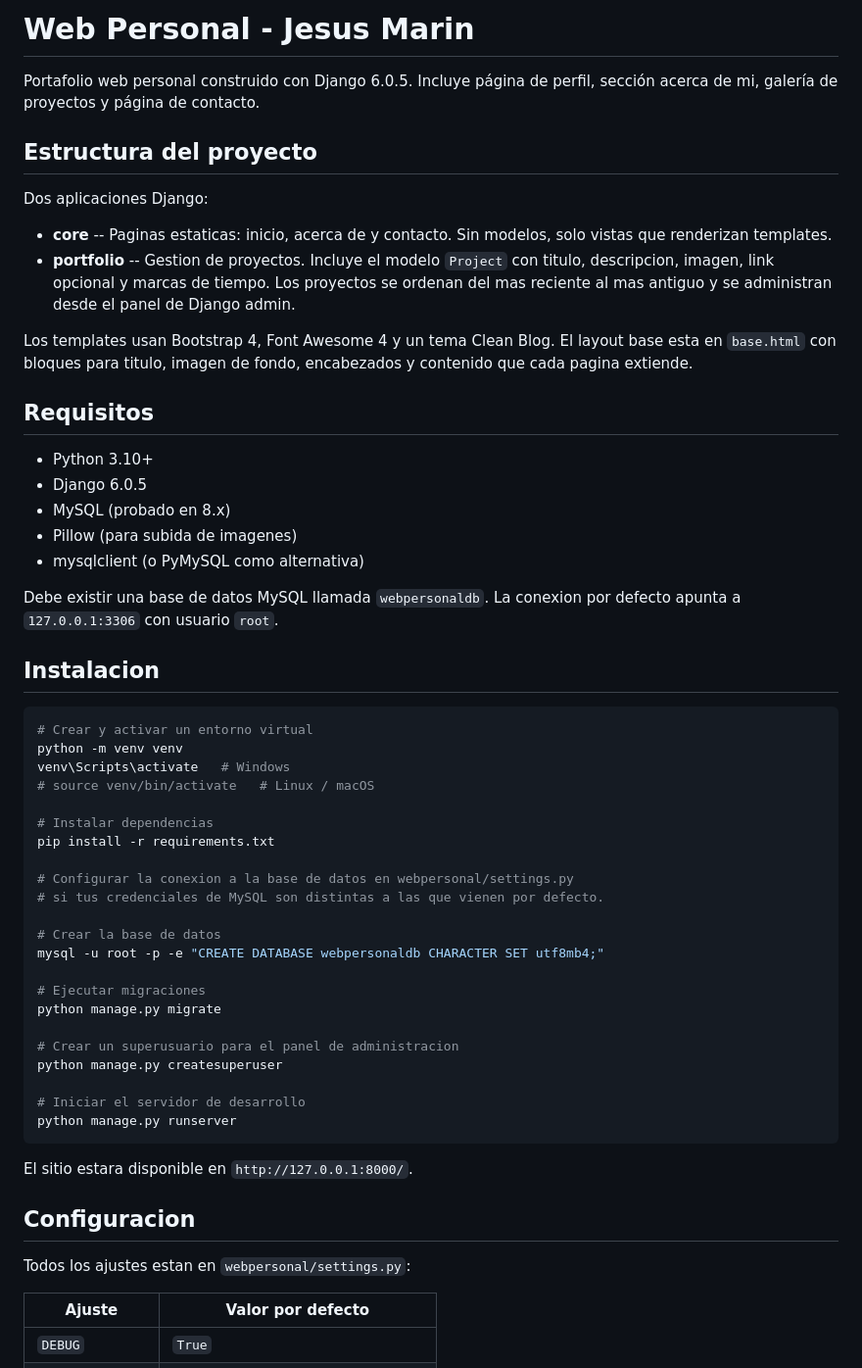
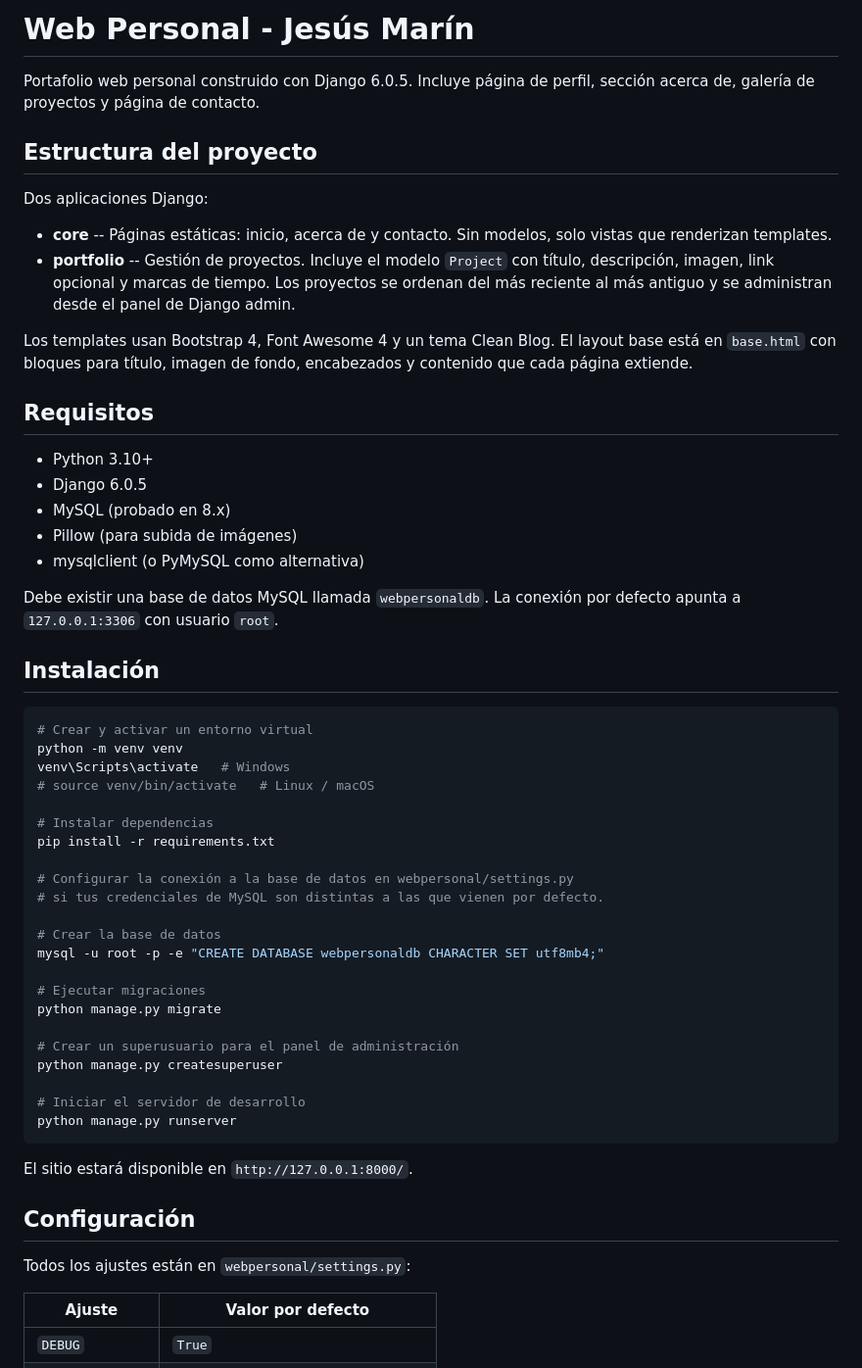
Before and after one commit to jeshuamb/web-personal, a Markdown page: README.md, the part around one of its changes. Shown at 98% size. Rendered like a GitHub page.

Commit message:
Fix Spanish accents and punctuation in README
Corrected accents and punctuation in Spanish text.

````diff
--- a/README.md
+++ b/README.md
@@ -1,27 +1,27 @@
-# Web Personal - Jesus Marin
+# Web Personal - Jesús Marín
 
-Portafolio web personal construido con Django 6.0.5. Incluye página de perfil, sección acerca de mi, galería de proyectos y página de contacto.
+Portafolio web personal construido con Django 6.0.5. Incluye página de perfil, sección acerca de, galería de proyectos y página de contacto.
 
 ## Estructura del proyecto
 
 Dos aplicaciones Django:
 
-- **core** -- Paginas estaticas: inicio, acerca de y contacto. Sin modelos, solo vistas que renderizan templates.
-- **portfolio** -- Gestion de proyectos. Incluye el modelo `Project` con titulo, descripcion, imagen, link opcional y marcas de tiempo. Los proyectos se ordenan del mas reciente al mas antiguo y se administran desde el panel de Django admin.
+- **core** -- Páginas estáticas: inicio, acerca de y contacto. Sin modelos, solo vistas que renderizan templates.
+- **portfolio** -- Gestión de proyectos. Incluye el modelo `Project` con título, descripción, imagen, link opcional y marcas de tiempo. Los proyectos se ordenan del más reciente al más antiguo y se administran desde el panel de Django admin.
 
-Los templates usan Bootstrap 4, Font Awesome 4 y un tema Clean Blog. El layout base esta en `base.html` con bloques para titulo, imagen de fondo, encabezados y contenido que cada pagina extiende.
+Los templates usan Bootstrap 4, Font Awesome 4 y un tema Clean Blog. El layout base está en `base.html` con bloques para título, imagen de fondo, encabezados y contenido que cada página extiende.
 
 ## Requisitos
 
 - Python 3.10+
 - Django 6.0.5
 - MySQL (probado en 8.x)
-- Pillow (para subida de imagenes)
+- Pillow (para subida de imágenes)
 - mysqlclient (o PyMySQL como alternativa)
 
-Debe existir una base de datos MySQL llamada `webpersonaldb`. La conexion por defecto apunta a `127.0.0.1:3306` con usuario `root`.
+Debe existir una base de datos MySQL llamada `webpersonaldb`. La conexión por defecto apunta a `127.0.0.1:3306` con usuario `root`.
 
-## Instalacion
+## Instalación
 
 ```bash
 # Crear y activar un entorno virtual
@@ -32,7 +32,7 @@ venv\Scripts\activate   # Windows
 # Instalar dependencias
 pip install -r requirements.txt
 
-# Configurar la conexion a la base de datos en webpersonal/settings.py
+# Configurar la conexión a la base de datos en webpersonal/settings.py
 # si tus credenciales de MySQL son distintas a las que vienen por defecto.
 
 # Crear la base de datos
@@ -41,18 +41,18 @@ mysql -u root -p -e "CREATE DATABASE webpersonaldb CHARACTER SET utf8mb4;"
 # Ejecutar migraciones
 python manage.py migrate
 
-# Crear un superusuario para el panel de administracion
+# Crear un superusuario para el panel de administración
 python manage.py createsuperuser
 
 # Iniciar el servidor de desarrollo
 python manage.py runserver
 ```
 
-El sitio estara disponible en `http://127.0.0.1:8000/`.
+El sitio estará disponible en `http://127.0.0.1:8000/`.
 
-## Configuracion
+## Configuración
 
-Todos los ajustes estan en `webpersonal/settings.py`:
+Todos los ajustes están en `webpersonal/settings.py`:
 
 | Ajuste | Valor por defecto |
 |---|---|
````
Also changed, not shown: other parts of README.md (+11 -11 lines).
